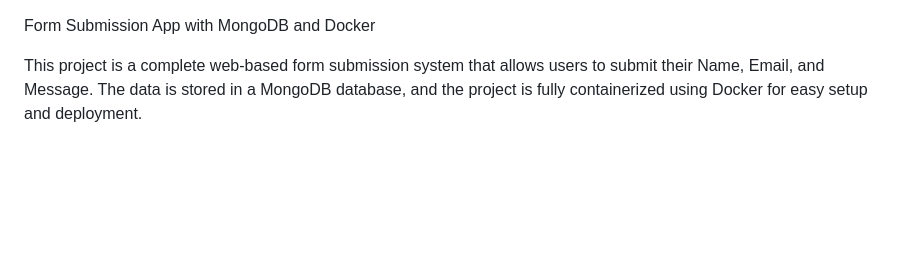
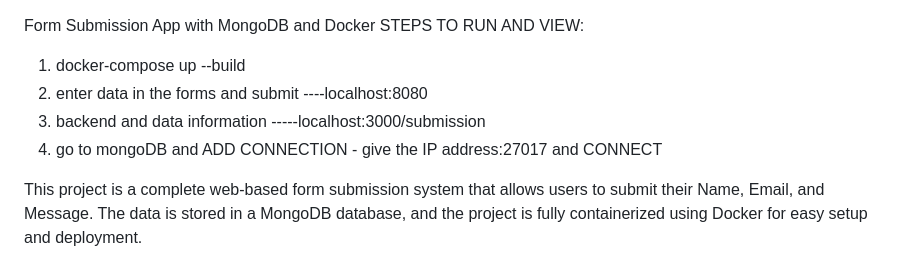
Before and after one commit to yashwanthvijayakumar/Docker-Project, a Markdown page: README.md, the part around the change. Rendered like a GitHub page; blank space fills up the shorter version.

```diff
--- a/README.md
+++ b/README.md
@@ -1,4 +1,9 @@
 Form Submission App with MongoDB and Docker
+STEPS TO RUN AND VIEW:
+1. docker-compose up --build
+2. enter data in the forms and submit    ----localhost:8080
+3. backend and data information  -----localhost:3000/submission
+4. go to mongoDB and ADD CONNECTION - give the IP address:27017 and CONNECT
 
 This project is a complete web-based form submission system that allows users to submit their Name, Email, and Message. The data is stored in a MongoDB database, and the project is fully containerized using Docker for easy setup and deployment.
 
```
